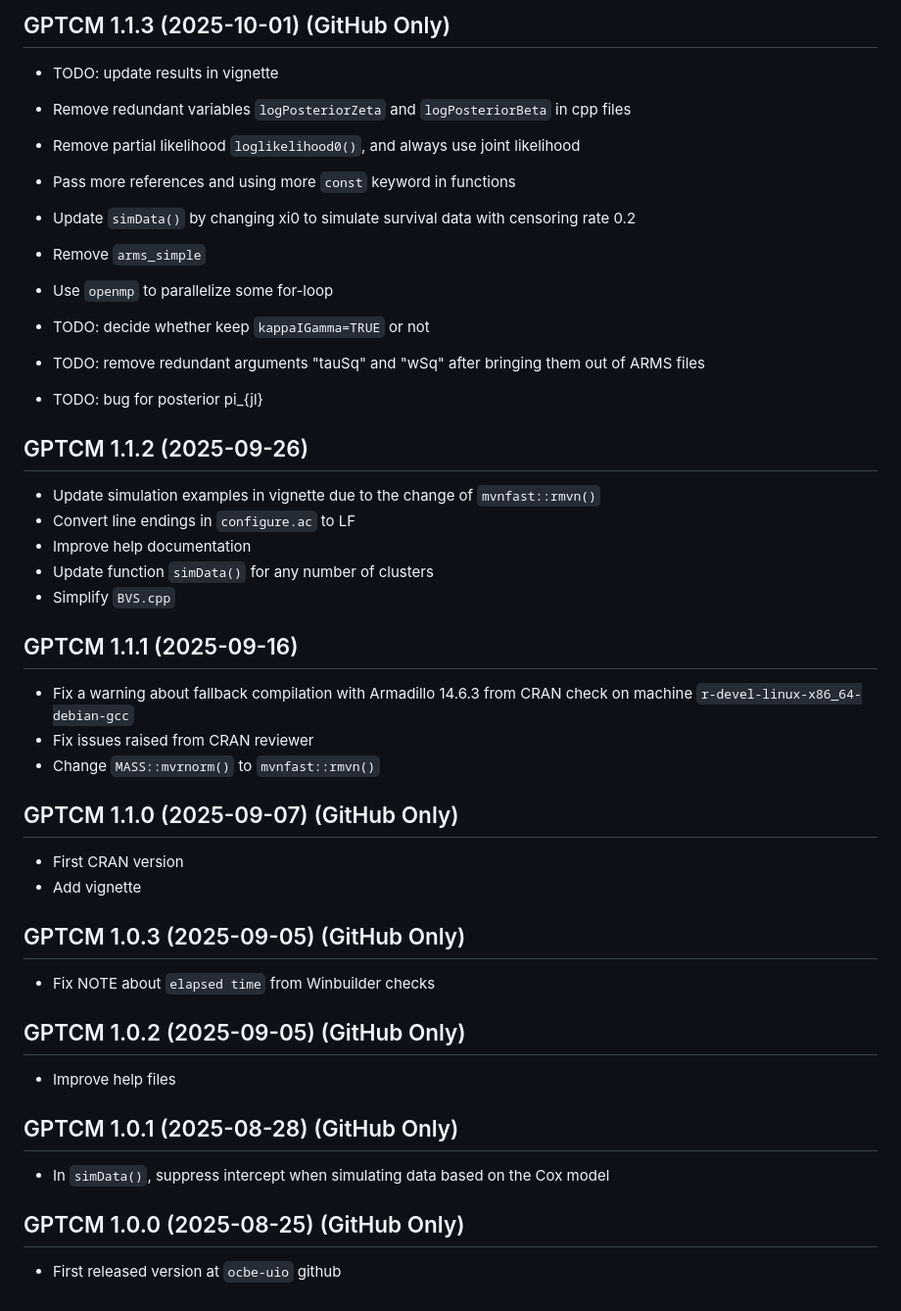
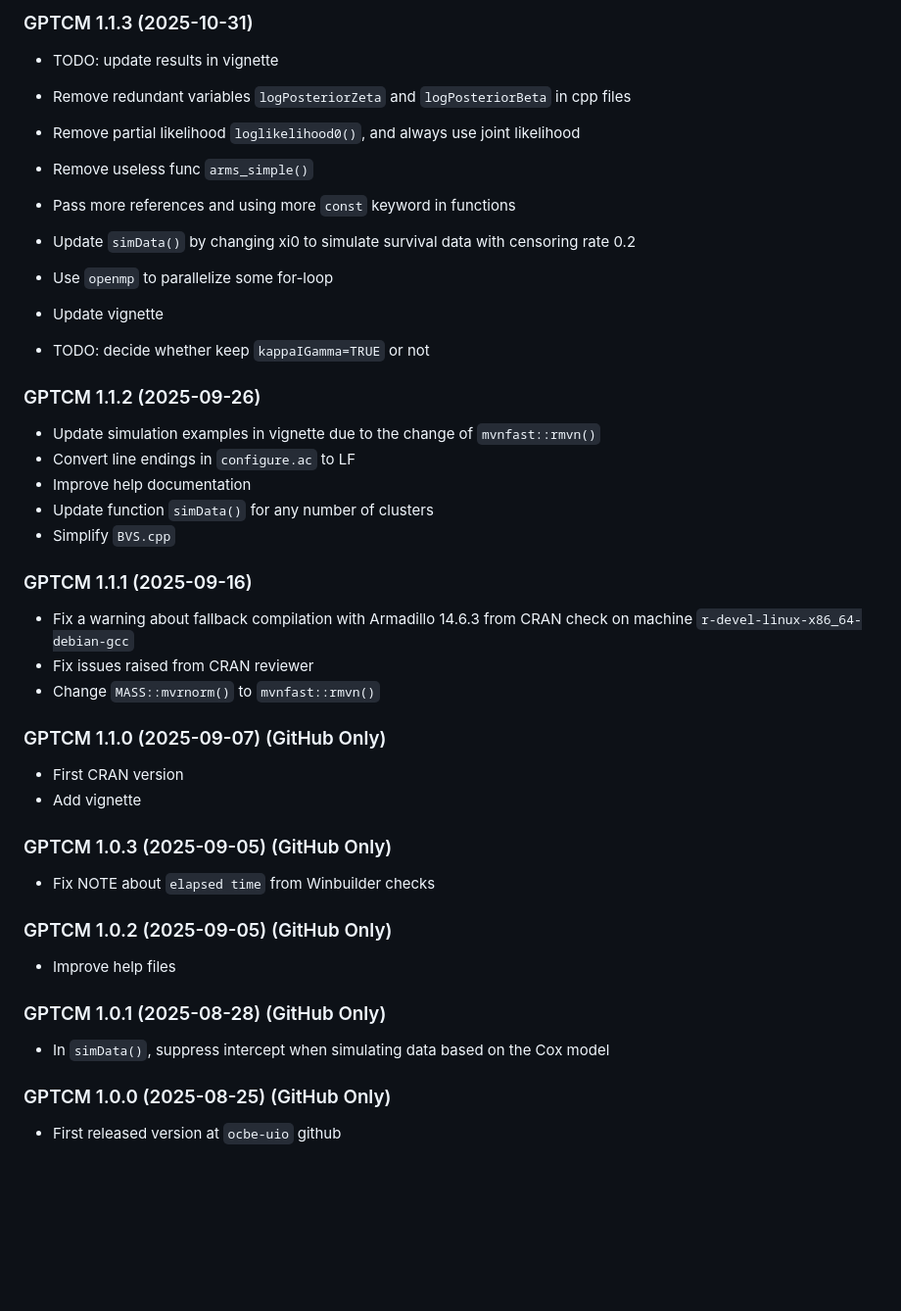
Before and after one commit to ocbe-uio/GPTCM, a Markdown page: NEWS.md, the part around the change. Shown: that part at 98% size. Drawn GitHub-style; blank space fills up the shorter version.

Commit message:
update vigngette

```diff
--- a/NEWS.md
+++ b/NEWS.md
@@ -1,21 +1,20 @@
 <div style="text-align: left;">
 
-## GPTCM 1.1.3 (2025-10-01) (GitHub Only)
+### GPTCM 1.1.3 (2025-10-31)
 
 * TODO: update results in vignette
 
 * Remove redundant variables `logPosteriorZeta` and `logPosteriorBeta` in cpp files
 * Remove partial likelihood `loglikelihood0()`, and always use joint likelihood
+* Remove useless func `arms_simple()`
 * Pass more references and using more `const` keyword in functions
 * Update `simData()` by changing xi0 to simulate survival data with censoring rate 0.2
-* Remove `arms_simple`
 * Use `openmp` to parallelize some for-loop
+* Update vignette
 
 * TODO: decide whether keep `kappaIGamma=TRUE` or not
-* TODO: remove redundant arguments "tauSq" and "wSq" after bringing them out of ARMS files
-* TODO: bug for posterior pi_{jl}
 
-## GPTCM 1.1.2 (2025-09-26)
+### GPTCM 1.1.2 (2025-09-26)
 
 * Update simulation examples in vignette due to the change of `mvnfast::rmvn()`
 * Convert line endings in `configure.ac` to LF
@@ -23,30 +22,30 @@
 * Update function `simData()` for any number of clusters
 * Simplify `BVS.cpp`
 
-## GPTCM 1.1.1 (2025-09-16)
+### GPTCM 1.1.1 (2025-09-16)
 
 * Fix a warning about fallback compilation with Armadillo 14.6.3 from CRAN check on machine `r-devel-linux-x86_64-debian-gcc`
 * Fix issues raised from CRAN reviewer
 * Change `MASS::mvrnorm()` to `mvnfast::rmvn()`
 
-## GPTCM 1.1.0 (2025-09-07) (GitHub Only)
+### GPTCM 1.1.0 (2025-09-07) (GitHub Only)
 
 * First CRAN version
 * Add vignette
 
-## GPTCM 1.0.3 (2025-09-05) (GitHub Only)
+### GPTCM 1.0.3 (2025-09-05) (GitHub Only)
 
 * Fix NOTE about `elapsed time` from Winbuilder checks
 
-## GPTCM 1.0.2 (2025-09-05) (GitHub Only)
+### GPTCM 1.0.2 (2025-09-05) (GitHub Only)
 
 * Improve help files
 
-## GPTCM 1.0.1 (2025-08-28) (GitHub Only)
+### GPTCM 1.0.1 (2025-08-28) (GitHub Only)
 
 * In `simData()`, suppress intercept when simulating data based on the Cox model
 
-## GPTCM 1.0.0 (2025-08-25) (GitHub Only)
+### GPTCM 1.0.0 (2025-08-25) (GitHub Only)
 
 * First released version at `ocbe-uio` github
 
```
Also changed, not shown: README.md (+1 -1 lines), man/figures/cran_betas.png, man/figures/cran_brier.png, man/figures/cran_etas.png, man/figures/cran_gammas.png, man/figures/cran_km.png, man/figures/cran_zetas.png, 1 other file.
